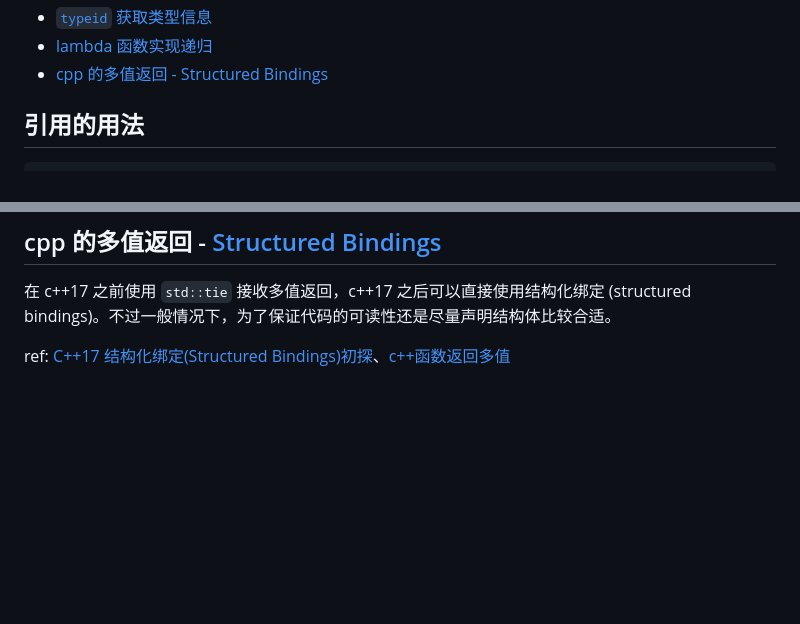
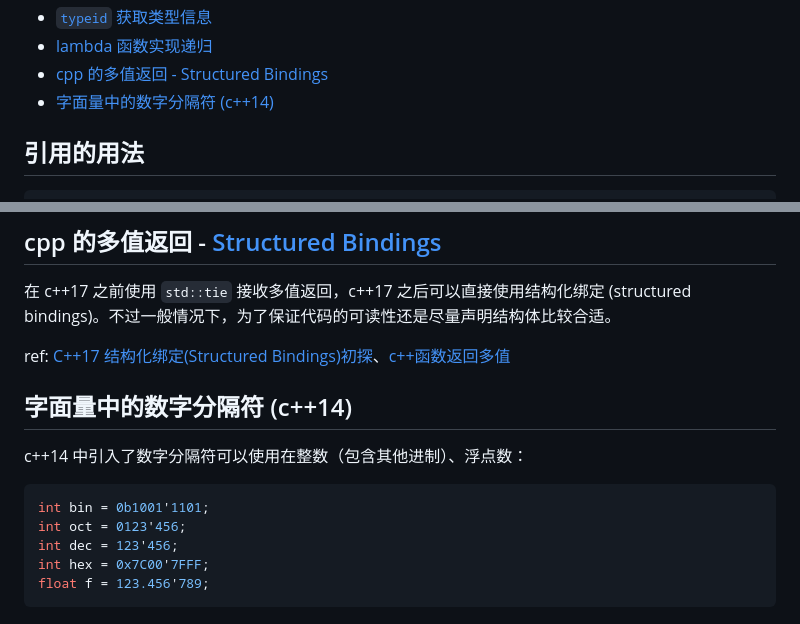
Before and after one commit to warpmatrix/garage, a Markdown page: languages/cpp/cpp.md, 2 parts joined by grey strips. GitHub-like rendering; blank space fills up the shorter version.

Commit message:
language(cpp): digit separators

````diff
--- a/languages/cpp/cpp.md
+++ b/languages/cpp/cpp.md
@@ -18,6 +18,7 @@
 - [`typeid` 获取类型信息](#typeid-获取类型信息)
 - [lambda 函数实现递归](#lambda-函数实现递归)
 - [cpp 的多值返回 - Structured Bindings](#cpp-的多值返回---structured-bindings)
+- [字面量中的数字分隔符 (c++14)](#字面量中的数字分隔符-c14)
 
 ## 引用的用法
 
@@ -252,3 +253,15 @@ auto f = [&](auto &&self, int n) -> {
 在 c++17 之前使用 `std::tie` 接收多值返回，c++17 之后可以直接使用结构化绑定 (structured bindings)。不过一般情况下，为了保证代码的可读性还是尽量声明结构体比较合适。
 
 ref: [C++17 结构化绑定(Structured Bindings)初探](https://zhuanlan.zhihu.com/p/139140185)、[c++函数返回多值](https://www.zhihu.com/question/57540006)
+
+## 字面量中的数字分隔符 (c++14)
+
+c++14 中引入了数字分隔符可以使用在整数（包含其他进制）、浮点数：
+
+```cpp
+int bin = 0b1001'1101;
+int oct = 0123'456;
+int dec = 123'456;
+int hex = 0x7C00'7FFF;
+float f = 123.456'789;
+```
````
